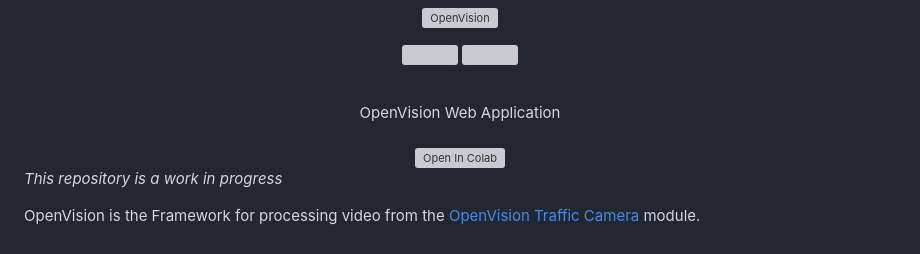
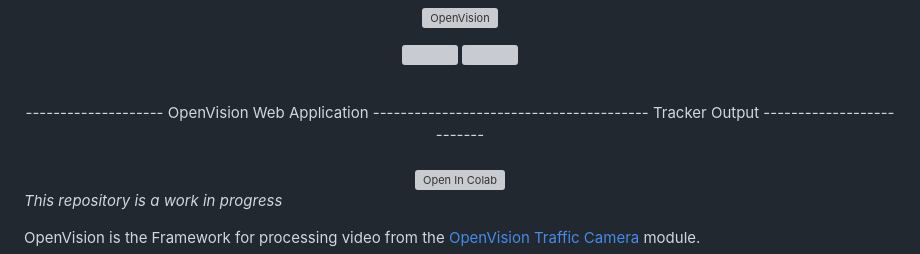
Before and after one commit to joshkuminski/OpenVision, a Markdown page: README.md, the part around the change. GitHub-like rendering; grey boxes are pictures that could not be loaded.

```diff
--- a/README.md
+++ b/README.md
@@ -7,7 +7,7 @@
 <img src="./Open-Vision/static/assets/Screenshot_App.png" width="400"/> <img src="./Open-Vision/static/assets/OpenVision.gif" width="400"/>
 </p>
 <br>
-<div>OpenVision Web Application </div>
+<div>-------------------- OpenVision Web Application ---------------------------------------- Tracker Output -------------------------- </div>
 <br>
 <a href=""><img src="https://colab.research.google.com/assets/colab-badge.svg" alt="Open In Colab"></a>
 </div>
```
